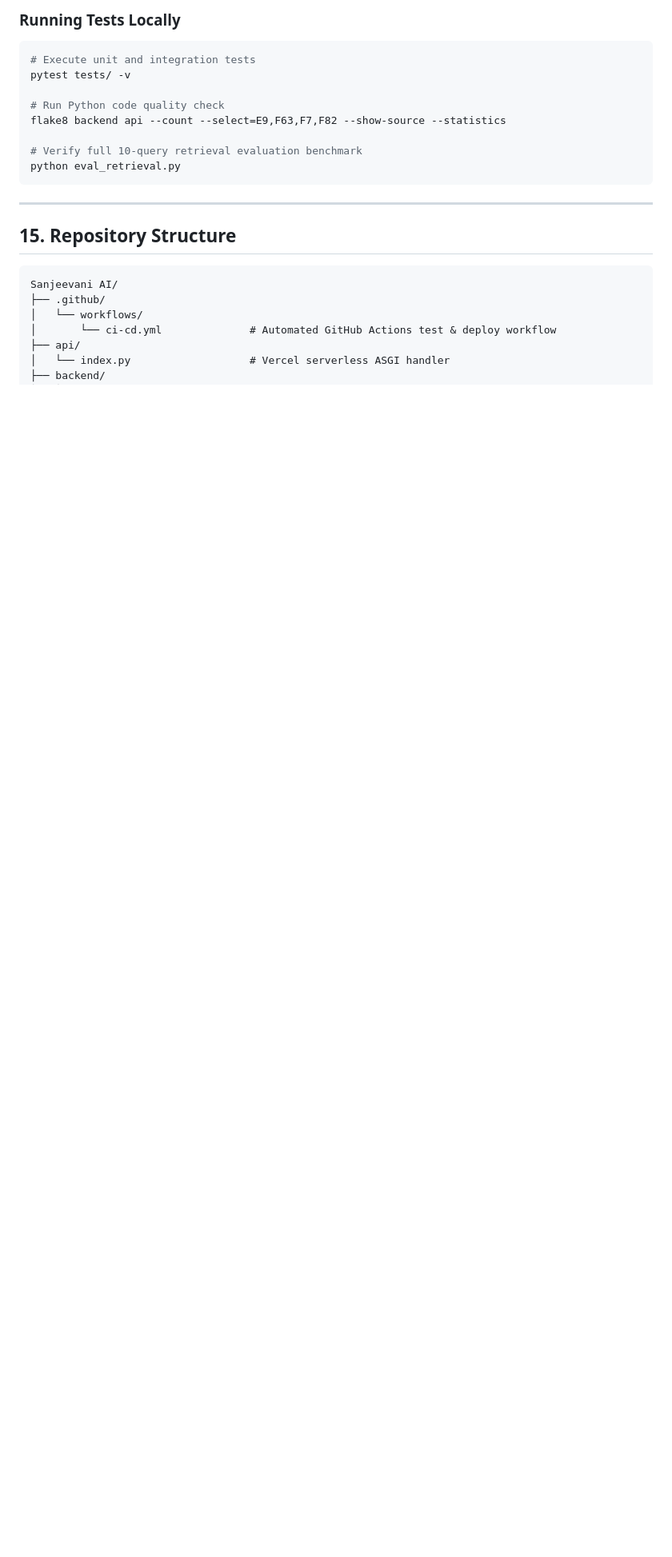
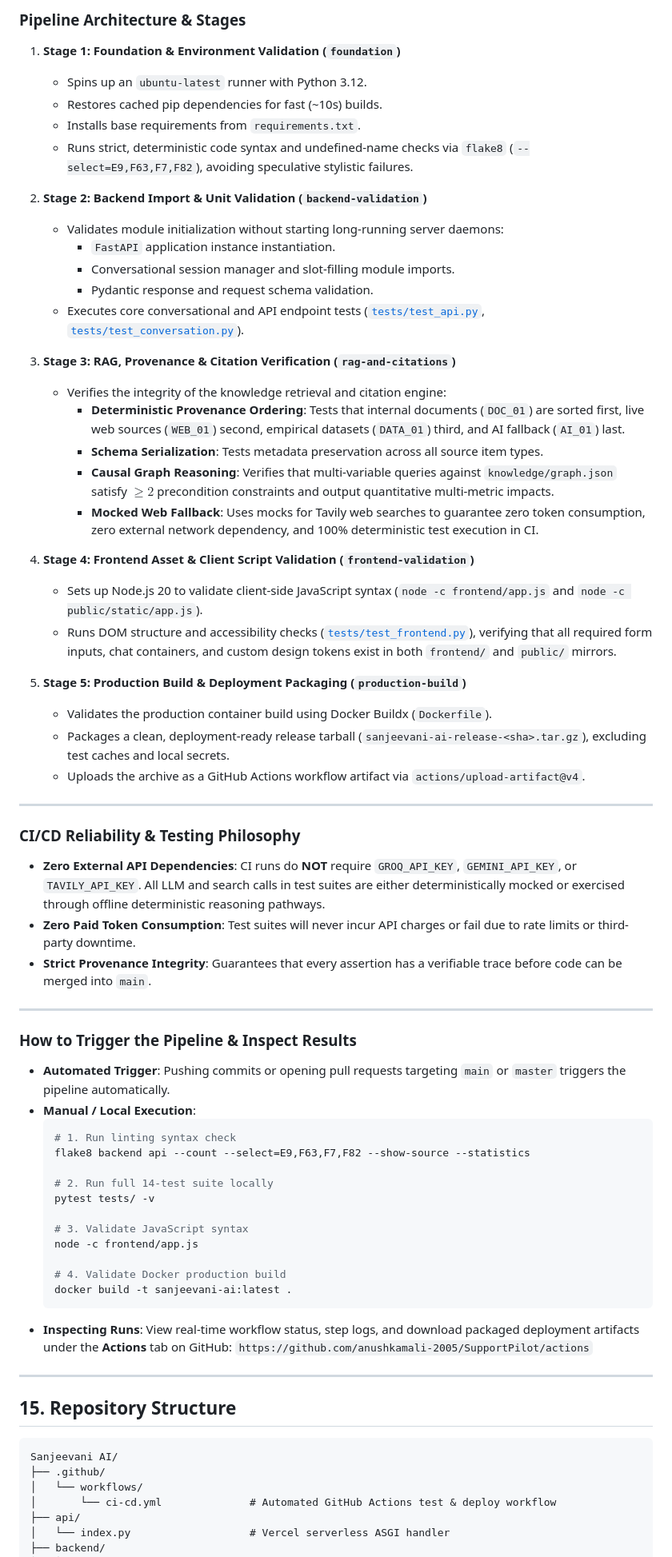
Before and after one commit to anushkamali-2005/Sanjeevani_AI, a Markdown page: README.md, the part around one of its changes. Shown at 80% size. Drawn GitHub-style; blank space fills up the shorter version.

Commit message:
docs: document CI/CD pipeline

````diff
--- a/README.md
+++ b/README.md
@@ -653,17 +631,65 @@ jobs:
 ```
 
-### Running Tests Locally
+### Pipeline Architecture & Stages
 
-```bash
-# Execute unit and integration tests
-pytest tests/ -v
+1. **Stage 1: Foundation & Environment Validation (`foundation`)**
+   - Spins up an `ubuntu-latest` runner with Python 3.12.
+   - Restores cached pip dependencies for fast (~10s) builds.
+   - Installs base requirements from `requirements.txt`.
+   - Runs strict, deterministic code syntax and undefined-name checks via `flake8` (`--select=E9,F63,F7,F82`), avoiding speculative stylistic failures.
 
-# Run Python code quality check
-flake8 backend api --count --select=E9,F63,F7,F82 --show-source --statistics
+2. **Stage 2: Backend Import & Unit Validation (`backend-validation`)**
+   - Validates module initialization without starting long-running server daemons:
+     - `FastAPI` application instance instantiation.
+     - Conversational session manager and slot-filling module imports.
+     - Pydantic response and request schema validation.
+   - Executes core conversational and API endpoint tests ([`tests/test_api.py`](file:///tests/test_api.py), [`tests/test_conversation.py`](file:///tests/test_conversation.py)).
 
-# Verify full 10-query retrieval evaluation benchmark
-python eval_retrieval.py
-```
+3. **Stage 3: RAG, Provenance & Citation Verification (`rag-and-citations`)**
+   - Verifies the integrity of the knowledge retrieval and citation engine:
+     - **Deterministic Provenance Ordering**: Tests that internal documents (`DOC_01`) are sorted first, live web sources (`WEB_01`) second, empirical datasets (`DATA_01`) third, and AI fallback (`AI_01`) last.
+     - **Schema Serialization**: Tests metadata preservation across all source item types.
+     - **Causal Graph Reasoning**: Verifies that multi-variable queries against `knowledge/graph.json` satisfy $\ge 2$ precondition constraints and output quantitative multi-metric impacts.
+     - **Mocked Web Fallback**: Uses mocks for Tavily web searches to guarantee zero token consumption, zero external network dependency, and 100% deterministic test execution in CI.
+
+4. **Stage 4: Frontend Asset & Client Script Validation (`frontend-validation`)**
+   - Sets up Node.js 20 to validate client-side JavaScript syntax (`node -c frontend/app.js` and `node -c public/static/app.js`).
+   - Runs DOM structure and accessibility checks ([`tests/test_frontend.py`](file:///tests/test_frontend.py)), verifying that all required form inputs, chat containers, and custom design tokens exist in both `frontend/` and `public/` mirrors.
+
+5. **Stage 5: Production Build & Deployment Packaging (`production-build`)**
+   - Validates the production container build using Docker Buildx (`Dockerfile`).
+   - Packages a clean, deployment-ready release tarball (`sanjeevani-ai-release-<sha>.tar.gz`), excluding test caches and local secrets.
+   - Uploads the archive as a GitHub Actions workflow artifact via `actions/upload-artifact@v4`.
+
+---
+
+### CI/CD Reliability & Testing Philosophy
+
+- **Zero External API Dependencies**: CI runs do **NOT** require `GROQ_API_KEY`, `GEMINI_API_KEY`, or `TAVILY_API_KEY`. All LLM and search calls in test suites are either deterministically mocked or exercised through offline deterministic reasoning pathways.
+- **Zero Paid Token Consumption**: Test suites will never incur API charges or fail due to rate limits or third-party downtime.
+- **Strict Provenance Integrity**: Guarantees that every assertion has a verifiable trace before code can be merged into `main`.
+
+---
+
+### How to Trigger the Pipeline & Inspect Results
+
+- **Automated Trigger**: Pushing commits or opening pull requests targeting `main` or `master` triggers the pipeline automatically.
+- **Manual / Local Execution**:
+  ```bash
+  # 1. Run linting syntax check
+  flake8 backend api --count --select=E9,F63,F7,F82 --show-source --statistics
+
+  # 2. Run full 14-test suite locally
+  pytest tests/ -v
+
+  # 3. Validate JavaScript syntax
+  node -c frontend/app.js
+
+  # 4. Validate Docker production build
+  docker build -t sanjeevani-ai:latest .
+  ```
+- **Inspecting Runs**: View real-time workflow status, step logs, and download packaged deployment artifacts under the **Actions** tab on GitHub:
+  `https://github.com/anushkamali-2005/SupportPilot/actions`
 
 ---
 
````
Also changed, not shown: other parts of README.md (+16 -38 lines).
